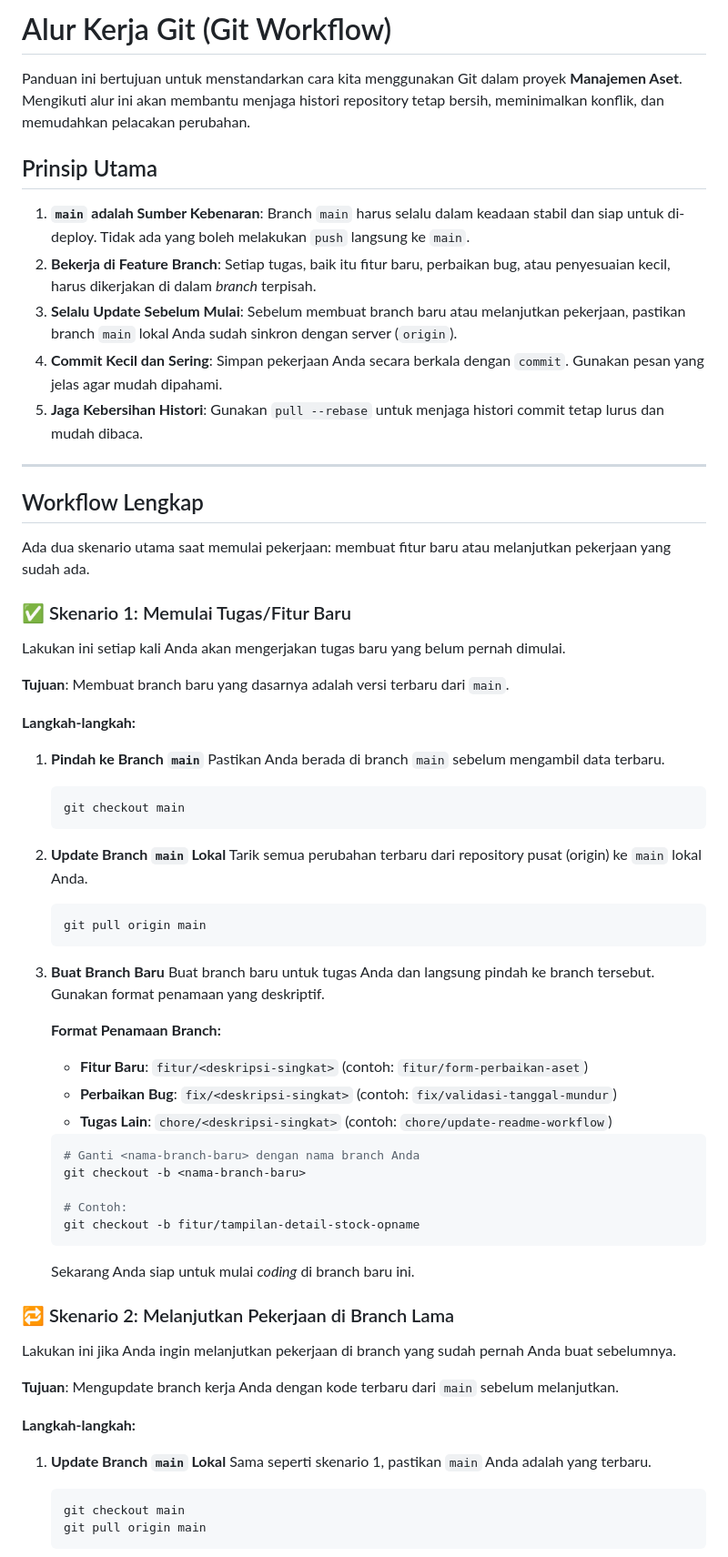
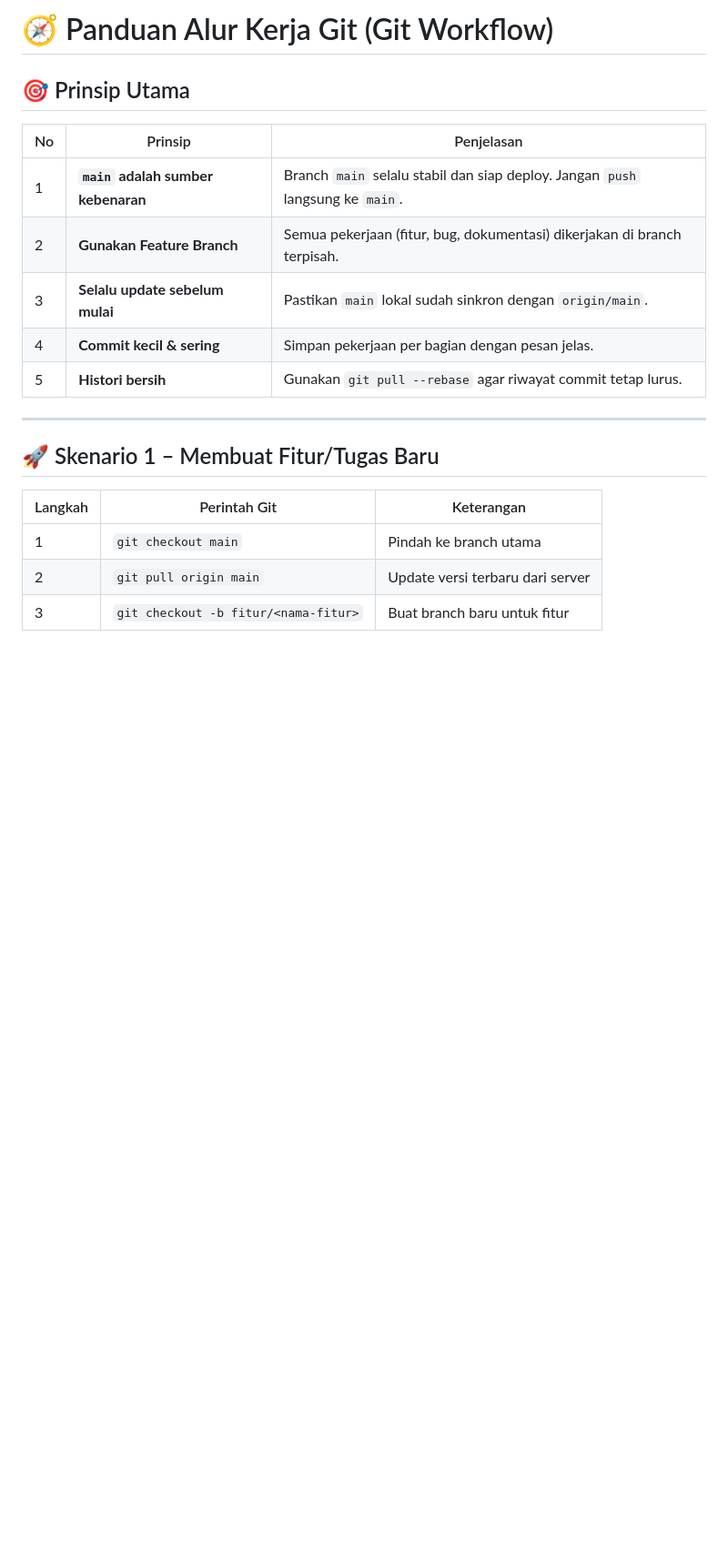
Before and after one commit to majeri03/manajemen-aset, a Markdown page: README.md, the part around the change printed below. Shown: that part at 91% size. Drawn GitHub-style; blank space fills up the shorter version.

````diff
--- a/README.md
+++ b/README.md
@@ -1,70 +1,22 @@
-# Alur Kerja Git (Git Workflow)
+# 🧭 Panduan Alur Kerja Git (Git Workflow)
 
-Panduan ini bertujuan untuk menstandarkan cara kita menggunakan Git dalam proyek **Manajemen Aset**. Mengikuti alur ini akan membantu menjaga histori repository tetap bersih, meminimalkan konflik, dan memudahkan pelacakan perubahan.
+## 🎯 Prinsip Utama
 
-## Prinsip Utama
-
-1.  **`main` adalah Sumber Kebenaran**: Branch `main` harus selalu dalam keadaan stabil dan siap untuk di-deploy. Tidak ada yang boleh melakukan `push` langsung ke `main`.
-2.  **Bekerja di Feature Branch**: Setiap tugas, baik itu fitur baru, perbaikan bug, atau penyesuaian kecil, harus dikerjakan di dalam *branch* terpisah.
-3.  **Selalu Update Sebelum Mulai**: Sebelum membuat branch baru atau melanjutkan pekerjaan, pastikan branch `main` lokal Anda sudah sinkron dengan server (`origin`).
-4.  **Commit Kecil dan Sering**: Simpan pekerjaan Anda secara berkala dengan `commit`. Gunakan pesan yang jelas agar mudah dipahami.
-5.  **Jaga Kebersihan Histori**: Gunakan `pull --rebase` untuk menjaga histori commit tetap lurus dan mudah dibaca.
+| No | Prinsip | Penjelasan |
+|----|----------|------------|
+| 1 | **`main` adalah sumber kebenaran** | Branch `main` selalu stabil dan siap deploy. Jangan `push` langsung ke `main`. |
+| 2 | **Gunakan Feature Branch** | Semua pekerjaan (fitur, bug, dokumentasi) dikerjakan di branch terpisah. |
+| 3 | **Selalu update sebelum mulai** | Pastikan `main` lokal sudah sinkron dengan `origin/main`. |
+| 4 | **Commit kecil & sering** | Simpan pekerjaan per bagian dengan pesan jelas. |
+| 5 | **Histori bersih** | Gunakan `git pull --rebase` agar riwayat commit tetap lurus. |
 
 ---
 
-##  Workflow Lengkap
+## 🚀 Skenario 1 – Membuat Fitur/Tugas Baru
 
-Ada dua skenario utama saat memulai pekerjaan: membuat fitur baru atau melanjutkan pekerjaan yang sudah ada.
+| Langkah | Perintah Git | Keterangan |
+|----------|---------------|------------|
+| 1 | `git checkout main` | Pindah ke branch utama |
+| 2 | `git pull origin main` | Update versi terbaru dari server |
+| 3 | `git checkout -b fitur/<nama-fitur>` | Buat branch baru untuk fitur |
 
-### ✅ Skenario 1: Memulai Tugas/Fitur Baru
-
-Lakukan ini setiap kali Anda akan mengerjakan tugas baru yang belum pernah dimulai.
-
-**Tujuan**: Membuat branch baru yang dasarnya adalah versi terbaru dari `main`.
-
-**Langkah-langkah:**
-
-1.  **Pindah ke Branch `main`**
-    Pastikan Anda berada di branch `main` sebelum mengambil data terbaru.
-    ```bash
-    git checkout main
-    ```
-
-2.  **Update Branch `main` Lokal**
-    Tarik semua perubahan terbaru dari repository pusat (origin) ke `main` lokal Anda.
-    ```bash
-    git pull origin main
-    ```
-
-3.  **Buat Branch Baru**
-    Buat branch baru untuk tugas Anda dan langsung pindah ke branch tersebut. Gunakan format penamaan yang deskriptif.
-
-    **Format Penamaan Branch:**
-    * **Fitur Baru**: `fitur/<deskripsi-singkat>` (contoh: `fitur/form-perbaikan-aset`)
-    * **Perbaikan Bug**: `fix/<deskripsi-singkat>` (contoh: `fix/validasi-tanggal-mundur`)
-    * **Tugas Lain**: `chore/<deskripsi-singkat>` (contoh: `chore/update-readme-workflow`)
-
-    ```bash
-    # Ganti <nama-branch-baru> dengan nama branch Anda
-    git checkout -b <nama-branch-baru>
-
-    # Contoh:
-    git checkout -b fitur/tampilan-detail-stock-opname
-    ```
-    Sekarang Anda siap untuk mulai *coding* di branch baru ini.
-
-### 🔁 Skenario 2: Melanjutkan Pekerjaan di Branch Lama
-
-Lakukan ini jika Anda ingin melanjutkan pekerjaan di branch yang sudah pernah Anda buat sebelumnya.
-
-**Tujuan**: Mengupdate branch kerja Anda dengan kode terbaru dari `main` sebelum melanjutkan.
-
-**Langkah-langkah:**
-
-1.  **Update Branch `main` Lokal**
-    Sama seperti skenario 1, pastikan `main` Anda adalah yang terbaru.
-    ```bash
-    git checkout main
-    git pull origin main
-    ```
-
````
Also changed, not shown: other parts of README.md (+70 -93 lines).
